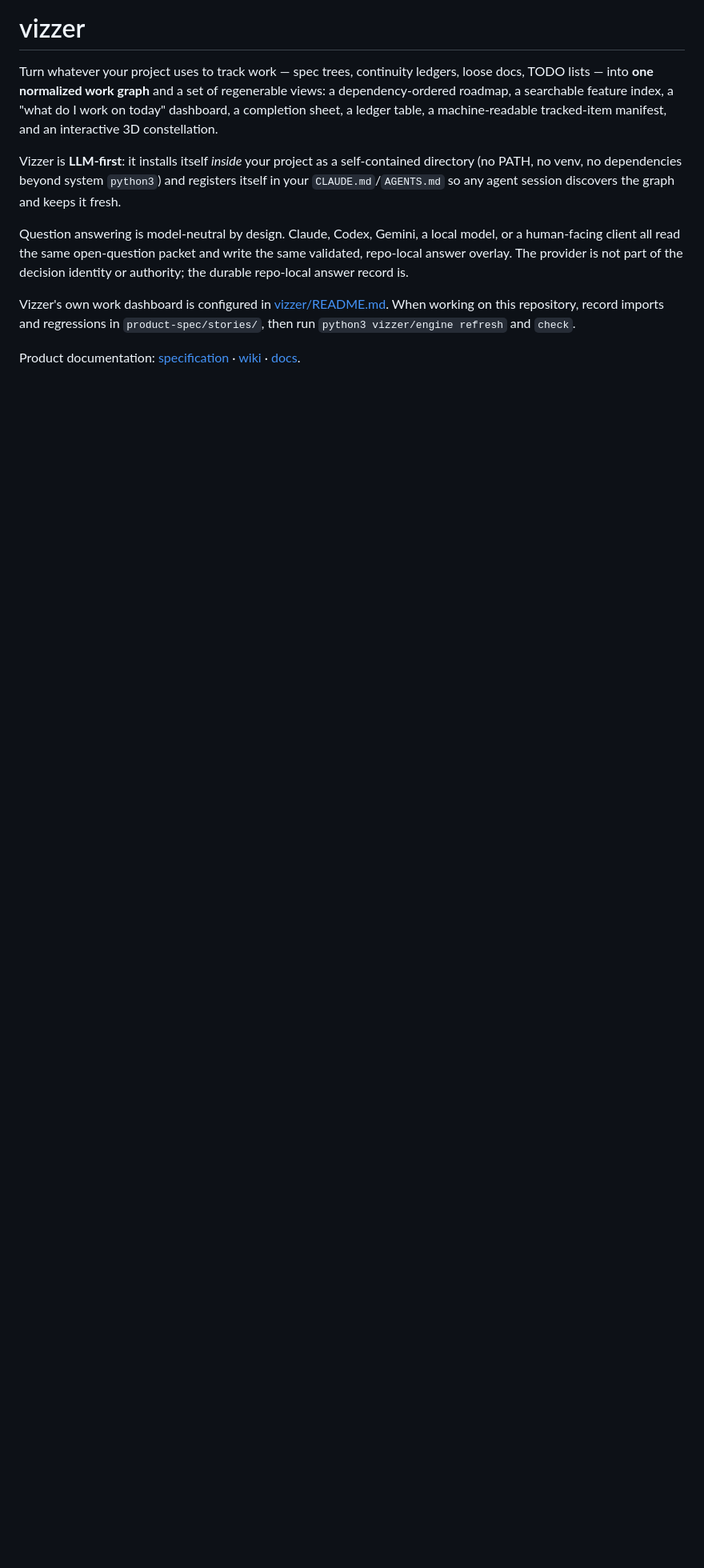
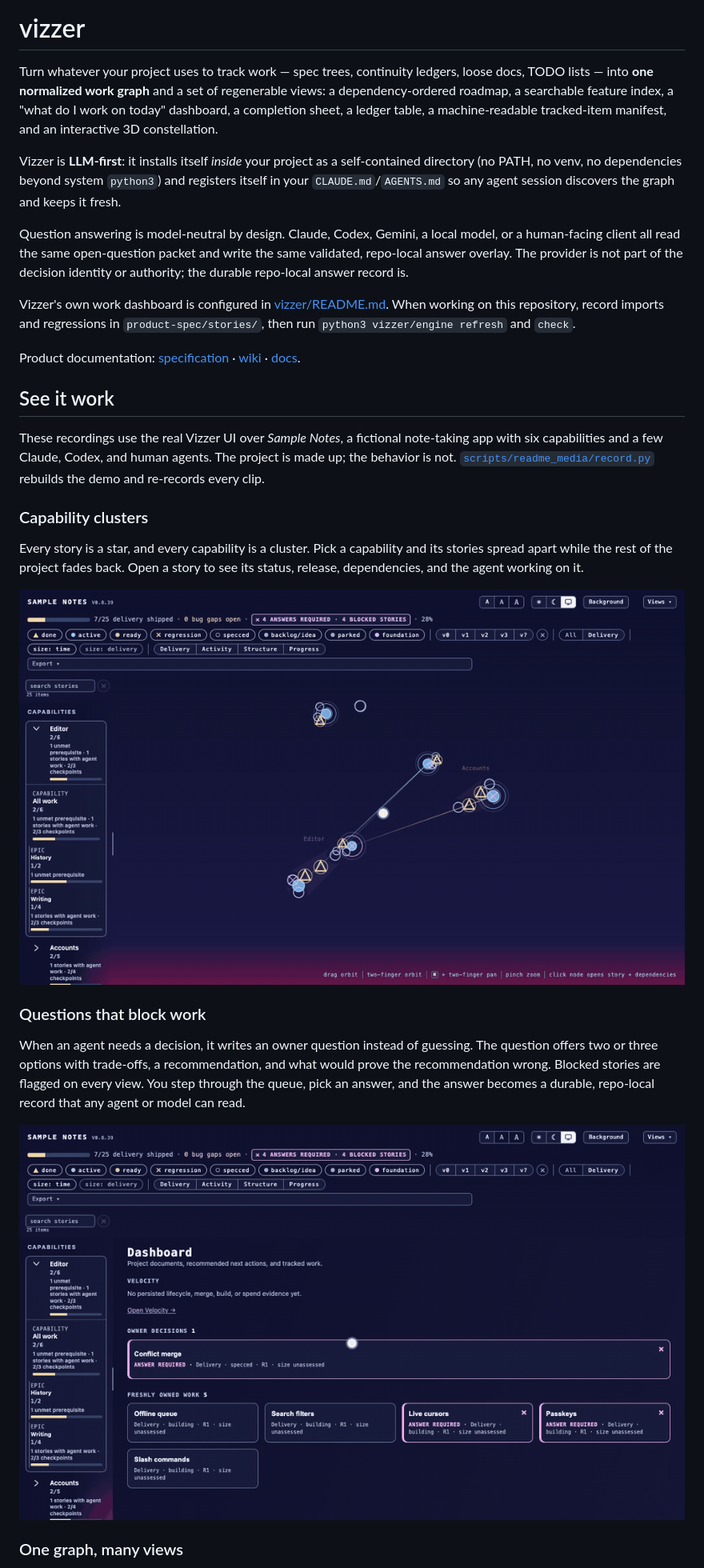
Before and after one commit to rydersd/vizzer, a Markdown page: README.md, the part around one of its changes. Shown at 80% size. Drawn GitHub-style; pictures changed too: docs/media/constellation.gif (added), docs/media/questions.gif (added); blank space fills up the shorter version.

```diff
--- a/README.md
+++ b/README.md
@@ -21,3 +21,32 @@ When working on this repository, record imports and regressions in
 `product-spec/stories/`, then run `python3 vizzer/engine refresh` and `check`.
 
 Product documentation: [specification](product-spec/README.md) · [wiki](wiki/index.md) · [docs](docs/README.md).
+
+## See it work
+
+These recordings use the real Vizzer UI over *Sample Notes*, a fictional
+note-taking app with six capabilities and a few Claude, Codex, and human agents.
+The project is made up; the behavior is not.
+[`scripts/readme_media/record.py`](scripts/readme_media/record.py) rebuilds the
+demo and re-records every clip.
+
+### Capability clusters
+
+Every story is a star, and every capability is a cluster. Pick a capability and
+its stories spread apart while the rest of the project fades back. Open a story
+to see its status, release, dependencies, and the agent working on it.
+
+![Focusing the Sync cluster and opening its stories](docs/media/constellation.gif)
+
+### Questions that block work
+
+When an agent needs a decision, it writes an owner question instead of
+guessing. The question offers two or three options with trade-offs, a
+recommendation, and what would prove the recommendation wrong. Blocked stories
+are flagged on every view. You step through the queue, pick an answer, and the
+answer becomes a durable, repo-local record that any agent or model can read.
+
+![Stepping through owner questions and answering one](docs/media/questions.gif)
+
+### One graph, many views
+
```
Also changed, not shown: other parts of README.md (+28 -0 lines), product-spec/stories/readme-showcase-gifs.md (added, +30 -0 lines), docs/media/developer-flow.gif (added), docs/media/reviews.gif (added), docs/media/views.gif (added), docs/media/workstreams.gif (added), 4 other files.
